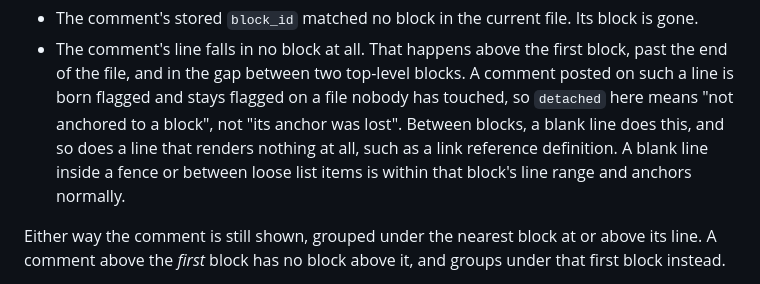
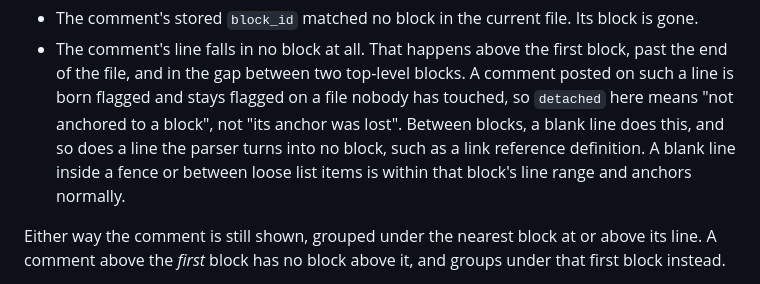
Before and after one commit to Chaos-AI-Projects/doc-review, a Markdown page: README.md, the part around the change. Drawn GitHub-style.

Commit message:
doc-review: classify the no-block line by parser, not by rendered output
Review round 3. "A line that renders nothing at all" is the wrong test
and mispredicts two constructs. An HTML comment renders nothing visible,
yet html is False in _new_parser() so it becomes an escaped paragraph and
anchors normally. Front matter renders to nothing under the plugin and
_render_block deliberately gives it a <pre> so it is not mistaken for
lost content, so it anchors too. Verified: an HTML comment between two
paragraphs yields blocks at lines 1, 3 and 5, while a link reference
definition in the same position yields only 1 and 5.

The real rule is whether the walker emits a block, which markdown-it's
reference rule skips by consuming the definition into env with no token.

Co-Authored-By: Claude Opus 4.6 <noreply@anthropic.com>
GitOrigin-RevId: 8e8edb8523eab7228f3a423a29c22b85ca8750a6

```diff
--- a/README.md
+++ b/README.md
@@ -87,8 +87,8 @@ all of this through the same code, so both place a comment on the same line.
 - The comment's line falls in no block at all. That happens above the first block, past the end of
   the file, and in the gap between two top-level blocks. A comment posted on such a line is born
   flagged and stays flagged on a file nobody has touched, so `detached` here means "not anchored to a
-  block", not "its anchor was lost". Between blocks, a blank line does this, and so does a line that
-  renders nothing at all, such as a link reference definition. A blank line inside a fence or between
+  block", not "its anchor was lost". Between blocks, a blank line does this, and so does a line the
+  parser turns into no block, such as a link reference definition. A blank line inside a fence or between
   loose list items is within that block's line range and anchors normally.
 
 Either way the comment is still shown, grouped under the nearest block at or above its line. A
```
